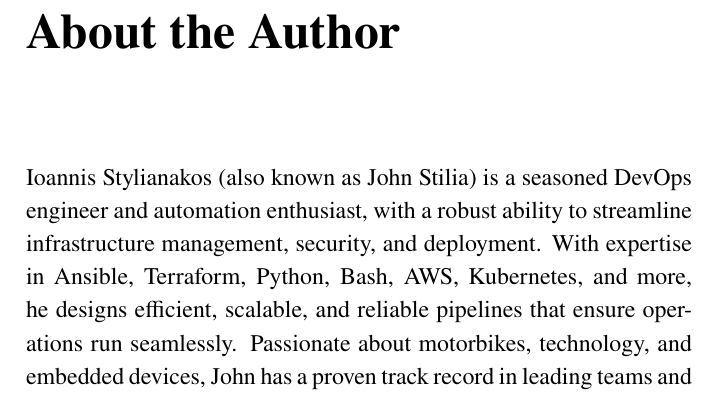
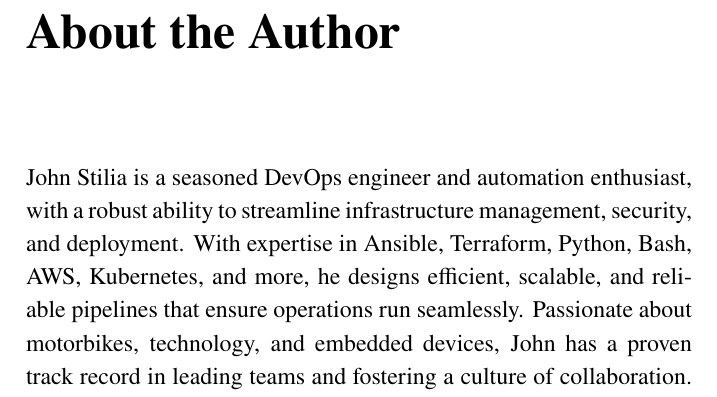
Before and after one commit to stiliajohny/Book-The-Tao-of-Ansible, a LaTeX book (book/main.tex, which reads book/backmatter/author_bio.tex): part of page 107 of 107, cut so that both start at the same text. Compiled offline with pdfLaTeX.

Commit message:
docs(author_bio): update author name in bio section

```diff
--- a/book/backmatter/author_bio.tex
+++ b/book/backmatter/author_bio.tex
@@ -8,7 +8,7 @@
 %     \includegraphics[width=2in]{images/author_photo}
 % \end{figure}
 
-\noindent Ioannis Stylianakos (also known as John Stilia) is a seasoned DevOps engineer and automation enthusiast, with a robust ability to streamline infrastructure management, security, and deployment. With expertise in Ansible, Terraform, Python, Bash, AWS, Kubernetes, and more, he designs efficient, scalable, and reliable pipelines that ensure operations run seamlessly. Passionate about motorbikes, technology, and embedded devices, John has a proven track record in leading teams and fostering a culture of collaboration. His inclusive perspective, shaped by his experiences with ADHD and neurodiversity, brings unique value to any team dynamic.
+\noindent John Stilia is a seasoned DevOps engineer and automation enthusiast, with a robust ability to streamline infrastructure management, security, and deployment. With expertise in Ansible, Terraform, Python, Bash, AWS, Kubernetes, and more, he designs efficient, scalable, and reliable pipelines that ensure operations run seamlessly. Passionate about motorbikes, technology, and embedded devices, John has a proven track record in leading teams and fostering a culture of collaboration. His inclusive perspective, shaped by his experiences with ADHD and neurodiversity, brings unique value to any team dynamic.
 
 % Add more paragraphs about:
 % - Your professional background
```
